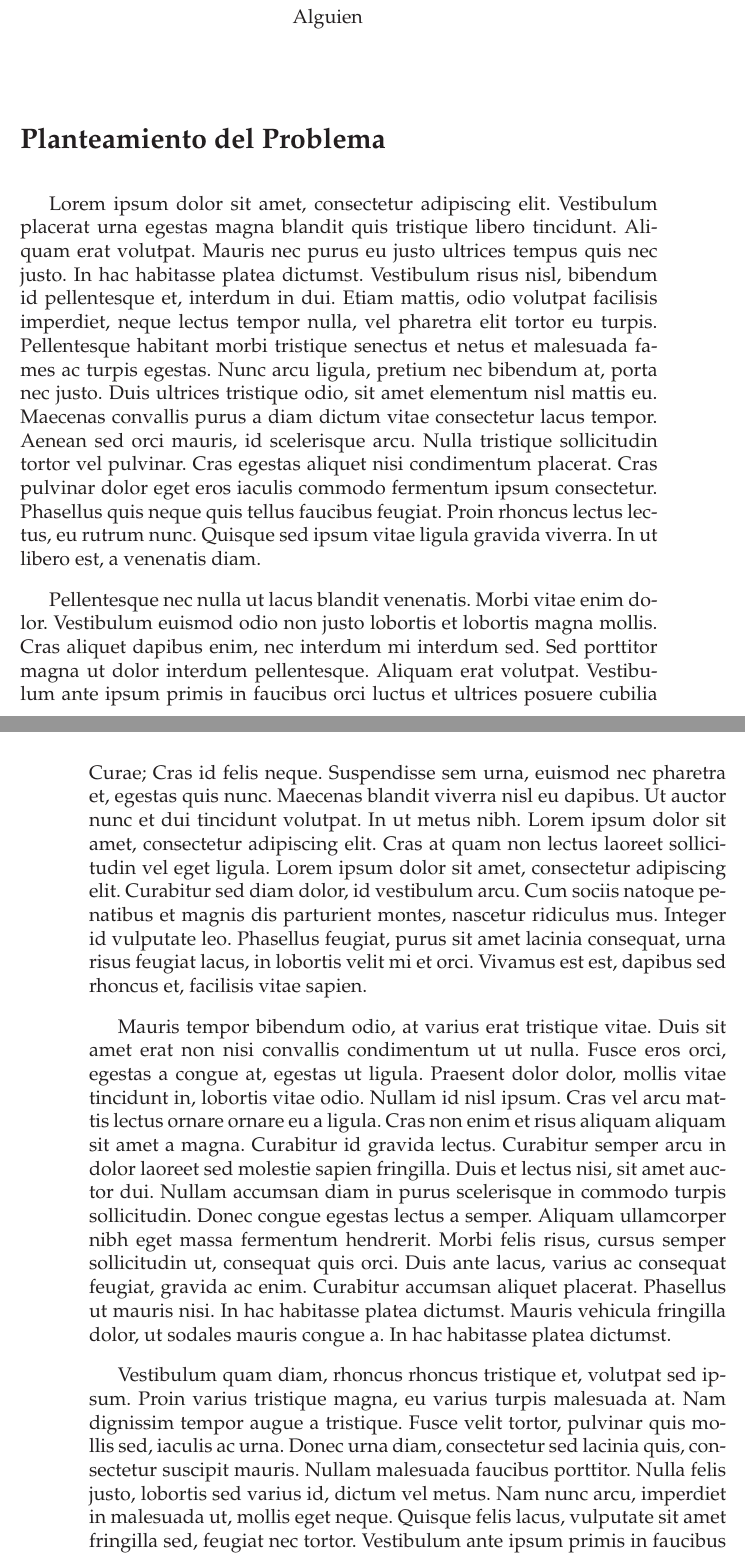
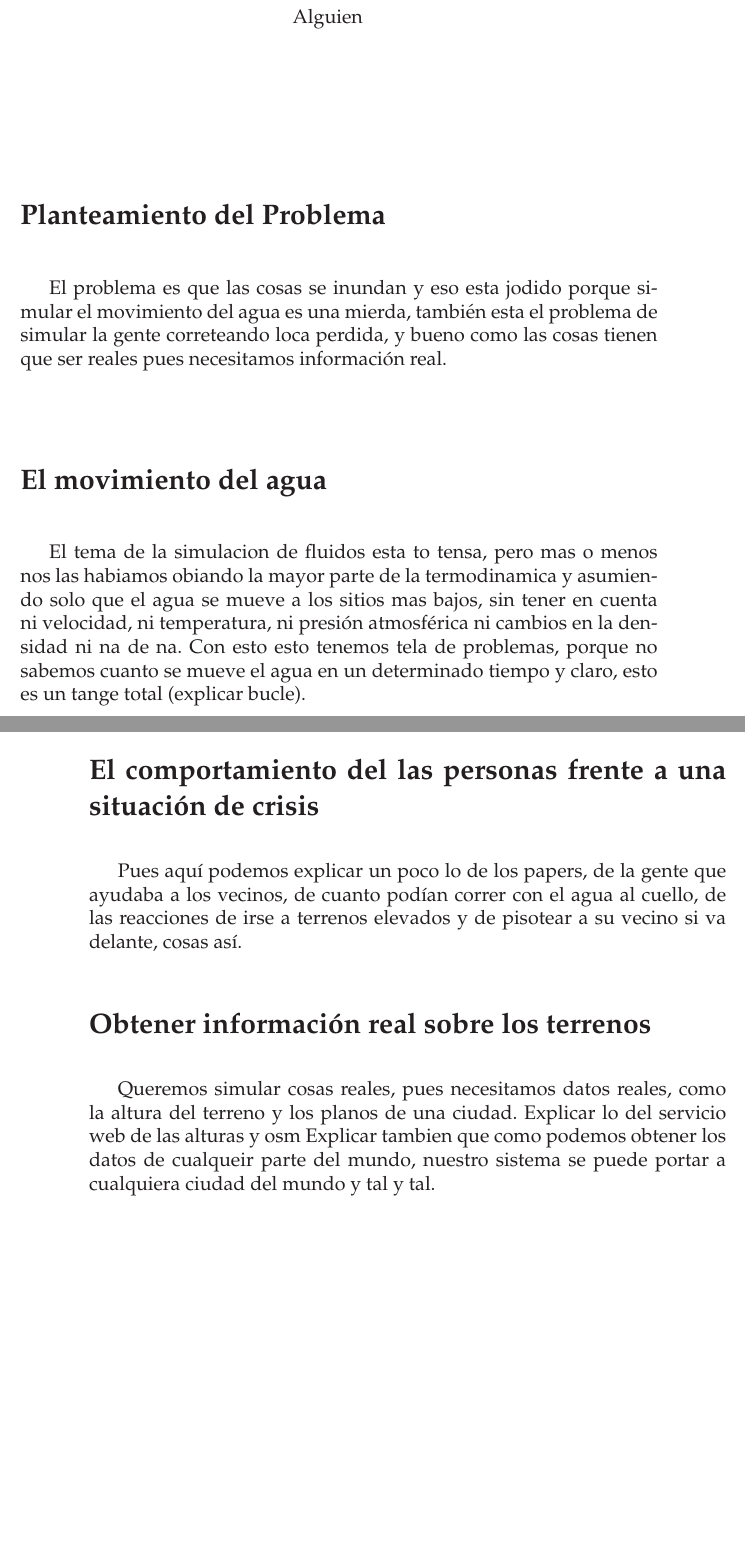
Before and after one commit to ablanco/dissim-memoria, a LaTeX book (dea.tex, which reads capitulo2/cap2.tex): two parts of pages 17 and 18 of 41 before the commit and two parts of pages 17 and 18 of 39 after it, joined at a grey line, cut so that both start at the same text, the shorter picture padded with empty space. Compiled offline with LaTeX, dvips and Ghostscript.

Commit message:
Primera version de cap2

```diff
--- a/capitulo2/cap2.tex
+++ b/capitulo2/cap2.tex
@@ -14,58 +14,24 @@
 \vspace*{5mm}
 
 \section*{Planteamiento del Problema}
+El problema es que las cosas se inundan y eso esta jodido porque simular el movimiento del agua
+es una mierda, también esta el problema de simular la gente correteando loca perdida, y bueno
+como las cosas tienen que ser reales pues necesitamos información real.
 
-Lorem ipsum dolor sit amet, consectetur adipiscing elit. Vestibulum placerat
-urna egestas magna blandit quis tristique libero tincidunt. Aliquam erat
-volutpat. Mauris nec purus eu justo ultrices tempus quis nec justo. In hac
-habitasse platea dictumst. Vestibulum risus nisl, bibendum id pellentesque et,
-interdum in dui. Etiam mattis, odio volutpat facilisis imperdiet, neque lectus
-tempor nulla, vel pharetra elit tortor eu turpis. Pellentesque habitant morbi
-tristique senectus et netus et malesuada fames ac turpis egestas. Nunc arcu
-ligula, pretium nec bibendum at, porta nec justo. Duis ultrices tristique odio,
-sit amet elementum nisl mattis eu. Maecenas convallis purus a diam dictum vitae
-consectetur lacus tempor. Aenean sed orci mauris, id scelerisque arcu. Nulla
-tristique sollicitudin tortor vel pulvinar. Cras egestas aliquet nisi
-condimentum placerat. Cras pulvinar dolor eget eros iaculis commodo fermentum
-ipsum consectetur. Phasellus quis neque quis tellus faucibus feugiat. Proin
-rhoncus lectus lectus, eu rutrum nunc. Quisque sed ipsum vitae ligula gravida
-viverra. In ut libero est, a venenatis diam.
+\section*{El movimiento del agua}
+El tema de la simulacion de fluidos esta to tensa, pero mas o menos nos las habiamos obiando la
+mayor parte de la termodinamica y asumiendo solo que el agua se mueve a los sitios mas bajos, sin
+tener en cuenta ni velocidad, ni temperatura, ni presión atmosférica ni cambios en la densidad
+ni na de na. Con esto esto tenemos tela de problemas, porque no sabemos cuanto se mueve el agua
+en un determinado tiempo y claro, esto es un tange total (explicar bucle).
 
-Pellentesque nec nulla ut lacus blandit venenatis. Morbi vitae enim dolor.
-Vestibulum euismod odio non justo lobortis et lobortis magna mollis. Cras
-aliquet dapibus enim, nec interdum mi interdum sed. Sed porttitor magna ut dolor
-interdum pellentesque. Aliquam erat volutpat. Vestibulum ante ipsum primis in
-faucibus orci luctus et ultrices posuere cubilia Curae; Cras id felis neque.
-Suspendisse sem urna, euismod nec pharetra et, egestas quis nunc. Maecenas
-blandit viverra nisl eu dapibus. Ut auctor nunc et dui tincidunt volutpat. In ut
-metus nibh. Lorem ipsum dolor sit amet, consectetur adipiscing elit. Cras at
-quam non lectus laoreet sollicitudin vel eget ligula. Lorem ipsum dolor sit
-amet, consectetur adipiscing elit. Curabitur sed diam dolor, id vestibulum arcu.
-Cum sociis natoque penatibus et magnis dis parturient montes, nascetur ridiculus
-mus. Integer id vulputate leo. Phasellus feugiat, purus sit amet lacinia
-consequat, urna risus feugiat lacus, in lobortis velit mi et orci. Vivamus est
-est, dapibus sed rhoncus et, facilisis vitae sapien.
+\section*{El comportamiento del las personas frente a una situación de crisis}
+Pues aquí podemos explicar un poco lo de los papers, de la gente que ayudaba a los vecinos, de
+cuanto podían correr con el agua al cuello, de las reacciones de irse a terrenos elevados y de
+pisotear a su vecino si va delante, cosas así.
 
-Mauris tempor bibendum odio, at varius erat tristique vitae. Duis sit amet erat
-non nisi convallis condimentum ut ut nulla. Fusce eros orci, egestas a congue
-at, egestas ut ligula. Praesent dolor dolor, mollis vitae tincidunt in, lobortis
-vitae odio. Nullam id nisl ipsum. Cras vel arcu mattis lectus ornare ornare eu a
-ligula. Cras non enim et risus aliquam aliquam sit amet a magna. Curabitur id
-gravida lectus. Curabitur semper arcu in dolor laoreet sed molestie sapien
-fringilla. Duis et lectus nisi, sit amet auctor dui. Nullam accumsan diam in
-purus scelerisque in commodo turpis sollicitudin. Donec congue egestas lectus a
-semper. Aliquam ullamcorper nibh eget massa fermentum hendrerit. Morbi felis
-risus, cursus semper sollicitudin ut, consequat quis orci. Duis ante lacus,
-varius ac consequat feugiat, gravida ac enim. Curabitur accumsan aliquet
-placerat. Phasellus ut mauris nisi. In hac habitasse platea dictumst. Mauris
-vehicula fringilla dolor, ut sodales mauris congue a. In hac habitasse platea
-dictumst.
-
-Vestibulum quam diam, rhoncus rhoncus tristique et, volutpat sed ipsum. Proin
-varius tristique magna, eu varius turpis malesuada at. Nam dignissim tempor
-augue a tristique. Fusce velit tortor, pulvinar quis mollis sed, iaculis ac
-urna. Donec urna diam, consectetur sed lacinia quis, consectetur suscipit
-mauris. Nullam malesuada faucibus porttitor. Nulla felis justo, lobortis sed
-varius id, dictum vel metus. Nam nunc arcu, imperdiet in malesuada ut, mollis
-eget neque. Quisque felis lacus, vulputate sit amet fringilla sed, feugiat nec
-tortor. Vestibulum ante ipsum primis in faucibus orci luctus et ultrices posuere
+\section*{Obtener información real sobre los terrenos}
+Queremos simular cosas reales, pues necesitamos datos reales, como la altura del terreno y
+los planos de una ciudad. Explicar lo del servicio web de las alturas y osm
+Explicar tambien que como podemos obtener los datos de cualqueir parte del mundo, nuestro sistema
+se puede portar a cualquiera ciudad del mundo y tal y tal.
```
Also changed, not shown: capitulo3/cap3.tex (+3 -3 lines), capitulo2/cap2.tex (18 more changed lines).
